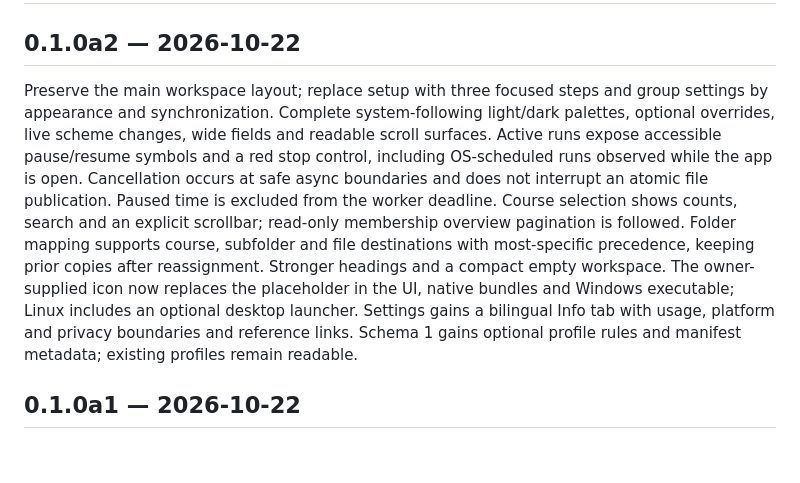
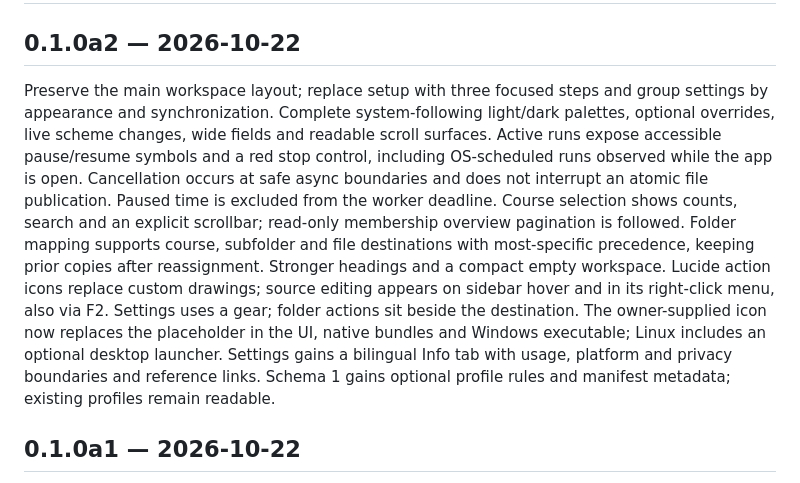
Before and after one commit to schroedernils/ilias-sync, a Markdown page: CHANGELOG.md, the part around the change. Drawn GitHub-style; blank space fills up the shorter version.

Commit message:
Edit sources from sidebar hover, context menu and keyboard

```diff
--- a/CHANGELOG.md
+++ b/CHANGELOG.md
@@ -2,7 +2,7 @@
 
 ## 0.1.0a2 — 2026-10-22
 
-Preserve the main workspace layout; replace setup with three focused steps and group settings by appearance and synchronization. Complete system-following light/dark palettes, optional overrides, live scheme changes, wide fields and readable scroll surfaces. Active runs expose accessible pause/resume symbols and a red stop control, including OS-scheduled runs observed while the app is open. Cancellation occurs at safe async boundaries and does not interrupt an atomic file publication. Paused time is excluded from the worker deadline. Course selection shows counts, search and an explicit scrollbar; read-only membership overview pagination is followed. Folder mapping supports course, subfolder and file destinations with most-specific precedence, keeping prior copies after reassignment. Stronger headings and a compact empty workspace. The owner-supplied icon now replaces the placeholder in the UI, native bundles and Windows executable; Linux includes an optional desktop launcher. Settings gains a bilingual Info tab with usage, platform and privacy boundaries and reference links. Schema 1 gains optional profile rules and manifest metadata; existing profiles remain readable.
+Preserve the main workspace layout; replace setup with three focused steps and group settings by appearance and synchronization. Complete system-following light/dark palettes, optional overrides, live scheme changes, wide fields and readable scroll surfaces. Active runs expose accessible pause/resume symbols and a red stop control, including OS-scheduled runs observed while the app is open. Cancellation occurs at safe async boundaries and does not interrupt an atomic file publication. Paused time is excluded from the worker deadline. Course selection shows counts, search and an explicit scrollbar; read-only membership overview pagination is followed. Folder mapping supports course, subfolder and file destinations with most-specific precedence, keeping prior copies after reassignment. Stronger headings and a compact empty workspace. Lucide action icons replace custom drawings; source editing appears on sidebar hover and in its right-click menu, also via F2. Settings uses a gear; folder actions sit beside the destination. The owner-supplied icon now replaces the placeholder in the UI, native bundles and Windows executable; Linux includes an optional desktop launcher. Settings gains a bilingual Info tab with usage, platform and privacy boundaries and reference links. Schema 1 gains optional profile rules and manifest metadata; existing profiles remain readable.
 
 ## 0.1.0a1 — 2026-10-22
 
```
Also changed, not shown: README.md (+1 -1 lines), docs/DESIGN.md (+1 -1 lines), docs/images/app-dark.png, docs/images/app-light.png, 3 other files.
